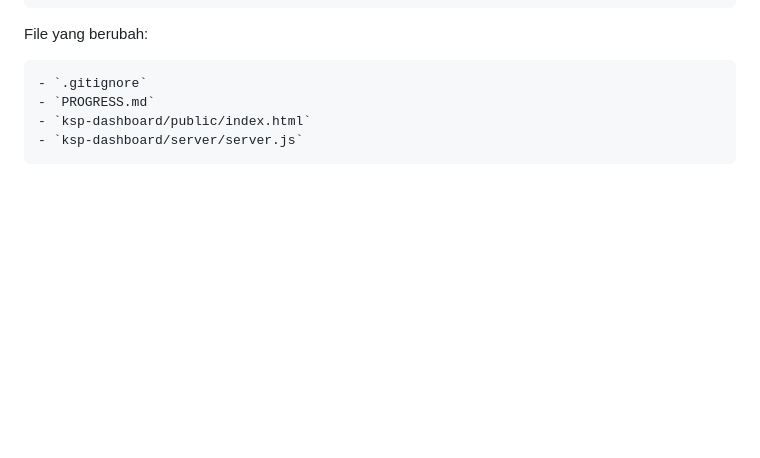
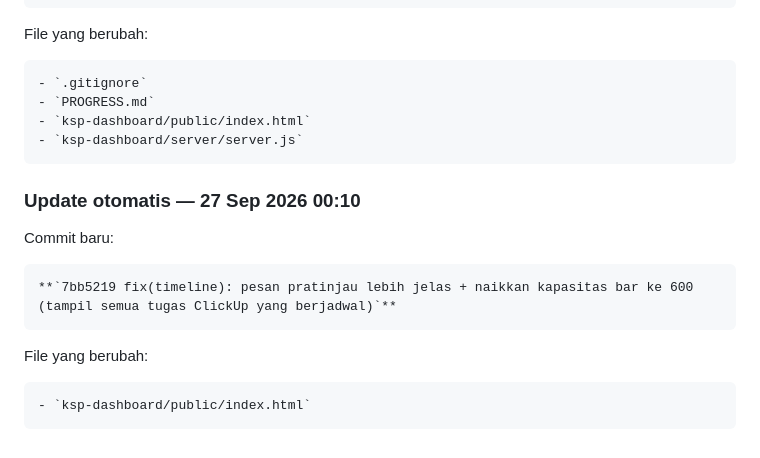
Before and after one commit to kemalaischo-ksp/ksp-landing-page, a Markdown page: PROGRESS.md, the part around the change. Rendered like a GitHub page; blank space fills up the shorter version.

Commit message:
docs: log otomatis update ke PROGRESS.md

```diff
--- a/PROGRESS.md
+++ b/PROGRESS.md
@@ -445,3 +445,13 @@ File yang berubah:
     - `PROGRESS.md`
     - `ksp-dashboard/public/index.html`
     - `ksp-dashboard/server/server.js`
+
+### Update otomatis — 27 Sep 2026 00:10
+
+Commit baru:
+
+    **`7bb5219 fix(timeline): pesan pratinjau lebih jelas + naikkan kapasitas bar ke 600 (tampil semua tugas ClickUp yang berjadwal)`**
+
+File yang berubah:
+
+    - `ksp-dashboard/public/index.html`
```
